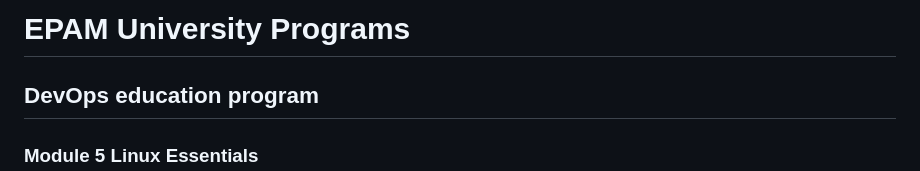
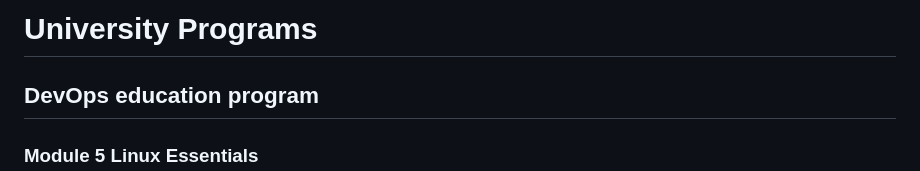
Before and after one commit to Twicer/DevOps_online_Dnipro_2020Q42021Q1, a Markdown page: m5/task5.3/readme.md, the part around the change. GitHub-like rendering.

```diff
--- a/m5/task5.3/readme.md
+++ b/m5/task5.3/readme.md
@@ -1,4 +1,4 @@
-# EPAM University Programs
+# University Programs
 
 ## DevOps education program
 ### Module 5 Linux Essentials
```
